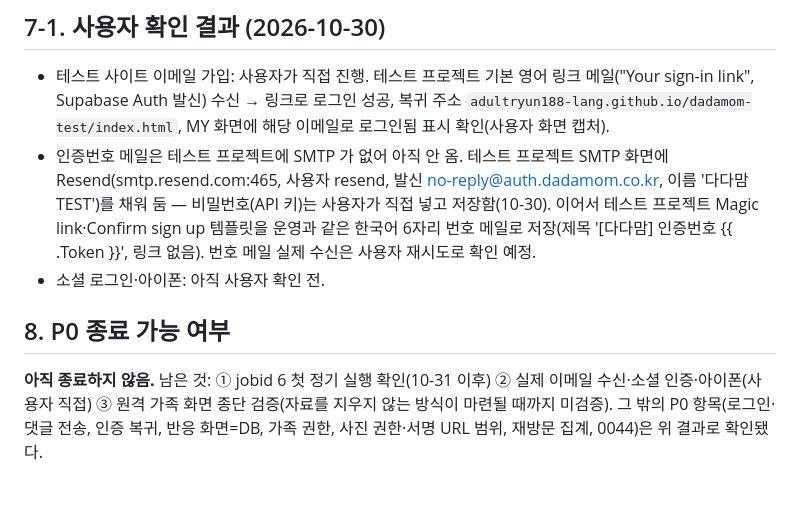
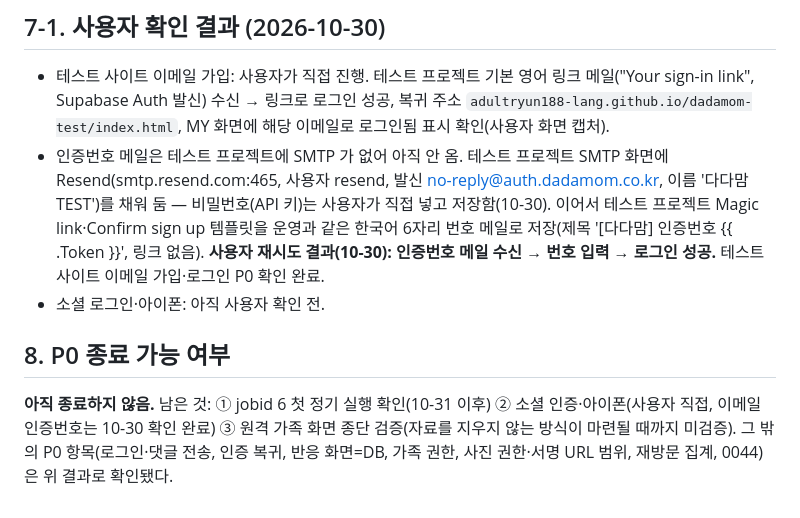
Before and after one commit to adultryun188-lang/dadamom-test, a Markdown page: docs/P0_남은작업_결과_2026-10-30.md, the part around the change. Drawn GitHub-style.

Commit message:
P0 결과: 테스트 이메일 인증번호 로그인 사용자 확인 [skip ci]
Co-Authored-By: Claude Opus 5.5 <noreply@anthropic.com>

```diff
--- a/docs/P0_남은작업_결과_2026-10-30.md
+++ b/docs/P0_남은작업_결과_2026-10-30.md
@@ -70,10 +70,10 @@
 ## 7-1. 사용자 확인 결과 (2026-10-30)
 
 - 테스트 사이트 이메일 가입: 사용자가 직접 진행. 테스트 프로젝트 기본 영어 링크 메일("Your sign-in link", Supabase Auth 발신) 수신 → 링크로 로그인 성공, 복귀 주소 `adultryun188-lang.github.io/dadamom-test/index.html`, MY 화면에 해당 이메일로 로그인됨 표시 확인(사용자 화면 캡처).
-- 인증번호 메일은 테스트 프로젝트에 SMTP 가 없어 아직 안 옴. 테스트 프로젝트 SMTP 화면에 Resend(smtp.resend.com:465, 사용자 resend, 발신 no-reply@auth.dadamom.co.kr, 이름 '다다맘 TEST')를 채워 둠 — 비밀번호(API 키)는 사용자가 직접 넣고 저장함(10-30). 이어서 테스트 프로젝트 Magic link·Confirm sign up 템플릿을 운영과 같은 한국어 6자리 번호 메일로 저장(제목 '[다다맘] 인증번호 {{ .Token }}', 링크 없음). 번호 메일 실제 수신은 사용자 재시도로 확인 예정.
+- 인증번호 메일은 테스트 프로젝트에 SMTP 가 없어 아직 안 옴. 테스트 프로젝트 SMTP 화면에 Resend(smtp.resend.com:465, 사용자 resend, 발신 no-reply@auth.dadamom.co.kr, 이름 '다다맘 TEST')를 채워 둠 — 비밀번호(API 키)는 사용자가 직접 넣고 저장함(10-30). 이어서 테스트 프로젝트 Magic link·Confirm sign up 템플릿을 운영과 같은 한국어 6자리 번호 메일로 저장(제목 '[다다맘] 인증번호 {{ .Token }}', 링크 없음). **사용자 재시도 결과(10-30): 인증번호 메일 수신 → 번호 입력 → 로그인 성공.** 테스트 사이트 이메일 가입·로그인 P0 확인 완료.
 - 소셜 로그인·아이폰: 아직 사용자 확인 전.
 
 ## 8. P0 종료 가능 여부
 
-**아직 종료하지 않음.** 남은 것: ① jobid 6 첫 정기 실행 확인(10-31 이후) ② 실제 이메일 수신·소셜 인증·아이폰(사용자 직접) ③ 원격 가족 화면 종단 검증(자료를 지우지 않는 방식이 마련될 때까지 미검증).
+**아직 종료하지 않음.** 남은 것: ① jobid 6 첫 정기 실행 확인(10-31 이후) ② 소셜 인증·아이폰(사용자 직접, 이메일 인증번호는 10-30 확인 완료) ③ 원격 가족 화면 종단 검증(자료를 지우지 않는 방식이 마련될 때까지 미검증).
 그 밖의 P0 항목(로그인·댓글 전송, 인증 복귀, 반응 화면=DB, 가족 권한, 사진 권한·서명 URL 범위, 재방문 집계, 0044)은 위 결과로 확인됐다.
```
